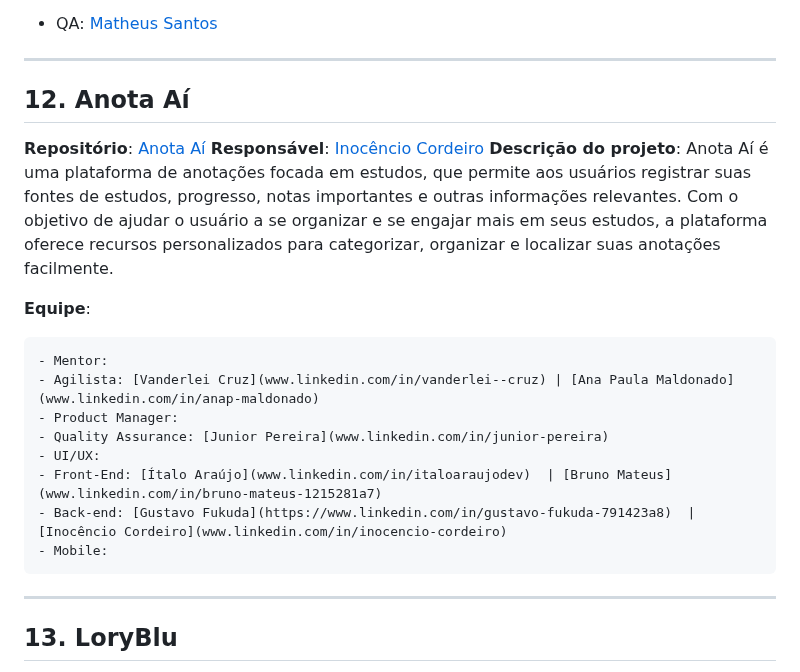
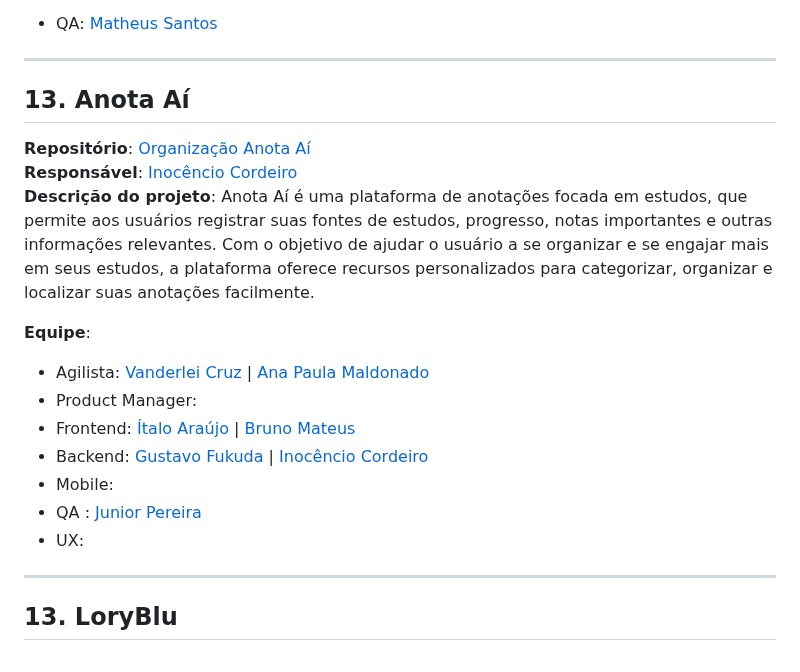
Before and after one commit to SouJunior/soujunior-labs, a Markdown page: README.md, the part around the change. Rendered like a GitHub page.

Commit message:
Retificação na estrutura da descrição.

```diff
--- a/README.md
+++ b/README.md
@@ -216,22 +216,19 @@ A utilidade de uma aplicação assim pode ser meio abstrata mas pode ser usada p
 
 <hr/>
 
-## 12. Anota Aí
-
-**Repositório**: [Anota Aí](https://github.com/Anota-Ai-2)
+## 13. Anota Aí
+**Repositório**: [Organização Anota Aí](https://github.com/Anota-Ai-2)
 **Responsável**: [Inocêncio Cordeiro](www.linkedin.com/in/inocencio-cordeiro)
 **Descrição do projeto**: Anota Aí é uma plataforma de anotações focada em estudos, que permite aos usuários registrar suas fontes de estudos, progresso, notas importantes e outras informações relevantes. Com o objetivo de ajudar o usuário a se organizar e se engajar mais em seus estudos, a plataforma oferece recursos personalizados para categorizar, organizar e localizar suas anotações facilmente.
 
 **Equipe**:
-
-    - Mentor:
-    - Agilista: [Vanderlei Cruz](www.linkedin.com/in/vanderlei--cruz) | [Ana Paula Maldonado](www.linkedin.com/in/anap-maldonado)
-    - Product Manager:
-    - Quality Assurance: [Junior Pereira](www.linkedin.com/in/junior-pereira)
-    - UI/UX:
-    - Front-End: [Ítalo Araújo](www.linkedin.com/in/italoaraujodev)  | [Bruno Mateus](www.linkedin.com/in/bruno-mateus-1215281a7)
-    - Back-end: [Gustavo Fukuda](https://www.linkedin.com/in/gustavo-fukuda-791423a8)  | [Inocêncio Cordeiro](www.linkedin.com/in/inocencio-cordeiro)
-    - Mobile:
+- Agilista: [Vanderlei Cruz](https://www.linkedin.com/in/vanderlei--cruz/)  | [Ana Paula Maldonado](https://www.linkedin.com/in/anap-maldonado/)
+- Product Manager:
+- Frontend: [Ítalo Araújo](https://www.linkedin.com/in/italoaraujodev/) | [Bruno Mateus](https://www.linkedin.com/in/nicholas-pinheiro-32b3a4247/)
+- Backend: [Gustavo Fukuda](https://www.linkedin.com/in/gustavo-fukuda-791423a8/) | [Inocêncio Cordeiro](https://www.linkedin.com/in/inocencio-cordeiro/)
+- Mobile:
+- QA : [Junior Pereira](https://www.linkedin.com/in/junior-pereira/)
+- UX:
 <hr/>
 
 ## 13. LoryBlu
```
